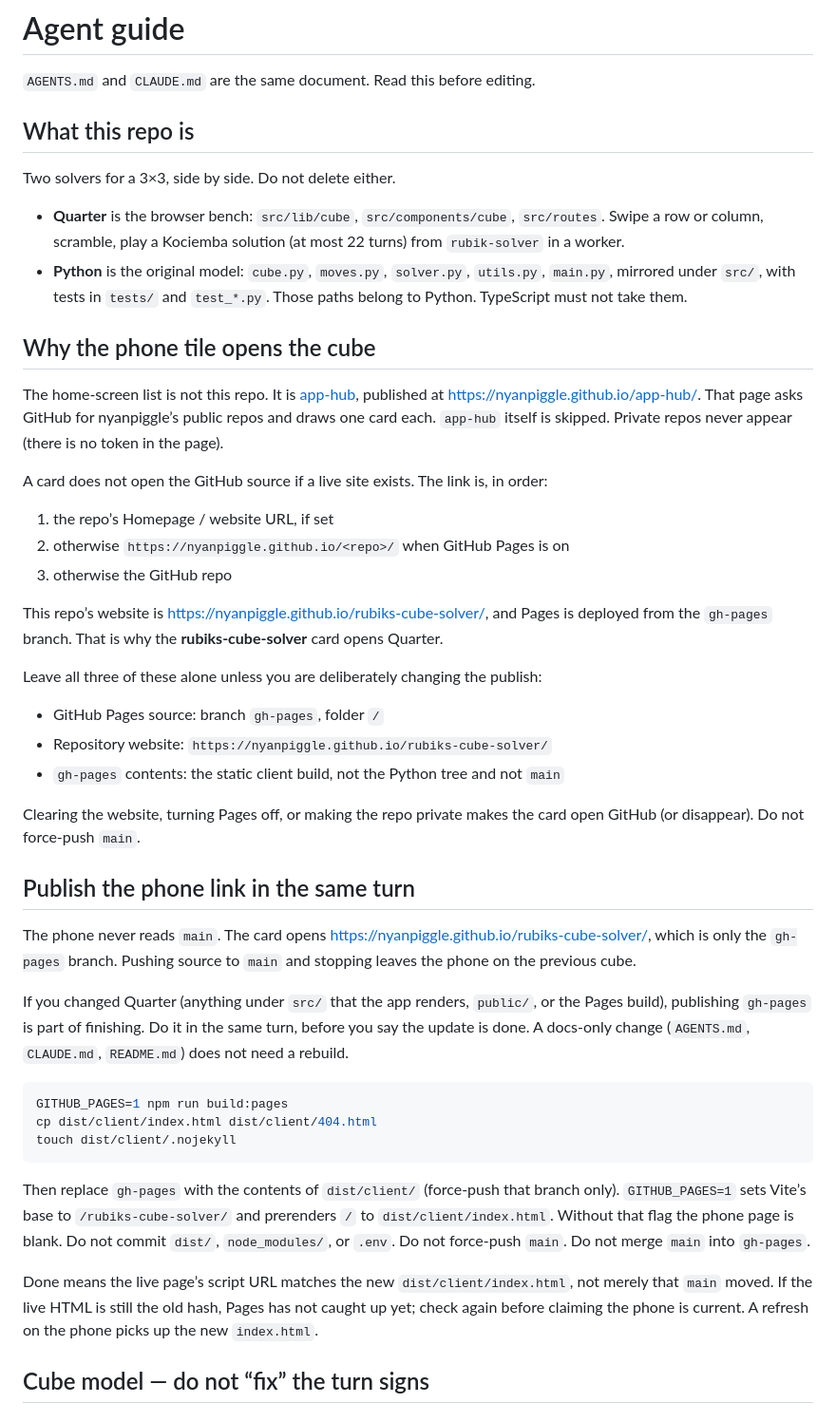
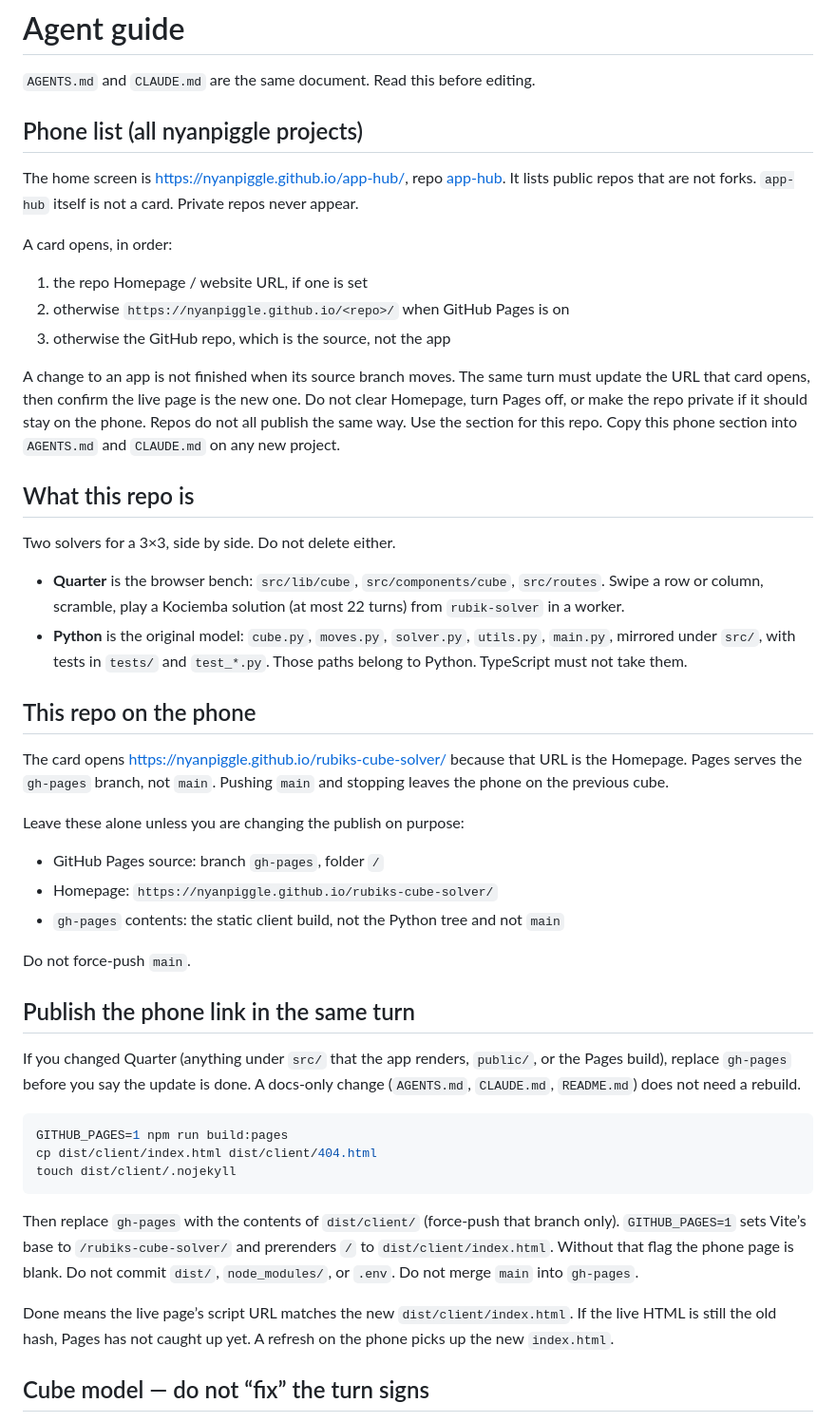
Before and after one commit to nyanpiggle/rubiks-cube-solver, a Markdown page: AGENTS.md, the part around the change. Shown at 95% size. GitHub-like rendering.

Commit message:
Share the phone-list rule with every project.
The cube guide now states the rule that belongs on each repo, then the gh-pages step that is specific to Quarter.

````diff
--- a/AGENTS.md
+++ b/AGENTS.md
@@ -1,6 +1,18 @@
 # Agent guide
 
 `AGENTS.md` and `CLAUDE.md` are the same document. Read this before editing.
+
+## Phone list (all nyanpiggle projects)
+
+The home screen is <https://nyanpiggle.github.io/app-hub/>, repo [app-hub](https://github.com/nyanpiggle/app-hub). It lists public repos that are not forks. `app-hub` itself is not a card. Private repos never appear.
+
+A card opens, in order:
+
+1. the repo Homepage / website URL, if one is set
+2. otherwise `https://nyanpiggle.github.io/<repo>/` when GitHub Pages is on
+3. otherwise the GitHub repo, which is the source, not the app
+
+A change to an app is not finished when its source branch moves. The same turn must update the URL that card opens, then confirm the live page is the new one. Do not clear Homepage, turn Pages off, or make the repo private if it should stay on the phone. Repos do not all publish the same way. Use the section for this repo. Copy this phone section into `AGENTS.md` and `CLAUDE.md` on any new project.
 
 ## What this repo is
 
@@ -9,31 +21,21 @@ Two solvers for a 3×3, side by side. Do not delete either.
 - **Quarter** is the browser bench: `src/lib/cube`, `src/components/cube`, `src/routes`. Swipe a row or column, scramble, play a Kociemba solution (at most 22 turns) from `rubik-solver` in a worker.
 - **Python** is the original model: `cube.py`, `moves.py`, `solver.py`, `utils.py`, `main.py`, mirrored under `src/`, with tests in `tests/` and `test_*.py`. Those paths belong to Python. TypeScript must not take them.
 
-## Why the phone tile opens the cube
+## This repo on the phone
 
-The home-screen list is not this repo. It is [app-hub](https://github.com/nyanpiggle/app-hub), published at <https://nyanpiggle.github.io/app-hub/>. That page asks GitHub for nyanpiggle’s public repos and draws one card each. `app-hub` itself is skipped. Private repos never appear (there is no token in the page).
+The card opens <https://nyanpiggle.github.io/rubiks-cube-solver/> because that URL is the Homepage. Pages serves the `gh-pages` branch, not `main`. Pushing `main` and stopping leaves the phone on the previous cube.
 
-A card does not open the GitHub source if a live site exists. The link is, in order:
-
-1. the repo’s Homepage / website URL, if set
-2. otherwise `https://nyanpiggle.github.io/<repo>/` when GitHub Pages is on
-3. otherwise the GitHub repo
-
-This repo’s website is <https://nyanpiggle.github.io/rubiks-cube-solver/>, and Pages is deployed from the `gh-pages` branch. That is why the **rubiks-cube-solver** card opens Quarter.
-
-Leave all three of these alone unless you are deliberately changing the publish:
+Leave these alone unless you are changing the publish on purpose:
 
 - GitHub Pages source: branch `gh-pages`, folder `/`
-- Repository website: `https://nyanpiggle.github.io/rubiks-cube-solver/`
+- Homepage: `https://nyanpiggle.github.io/rubiks-cube-solver/`
 - `gh-pages` contents: the static client build, not the Python tree and not `main`
 
-Clearing the website, turning Pages off, or making the repo private makes the card open GitHub (or disappear). Do not force-push `main`.
+Do not force-push `main`.
 
 ## Publish the phone link in the same turn
 
-The phone never reads `main`. The card opens <https://nyanpiggle.github.io/rubiks-cube-solver/>, which is only the `gh-pages` branch. Pushing source to `main` and stopping leaves the phone on the previous cube.
-
-If you changed Quarter (anything under `src/` that the app renders, `public/`, or the Pages build), publishing `gh-pages` is part of finishing. Do it in the same turn, before you say the update is done. A docs-only change (`AGENTS.md`, `CLAUDE.md`, `README.md`) does not need a rebuild.
+If you changed Quarter (anything under `src/` that the app renders, `public/`, or the Pages build), replace `gh-pages` before you say the update is done. A docs-only change (`AGENTS.md`, `CLAUDE.md`, `README.md`) does not need a rebuild.
 
 ```bash
 GITHUB_PAGES=1 npm run build:pages
@@ -41,9 +43,9 @@ cp dist/client/index.html dist/client/404.html
 touch dist/client/.nojekyll
 ```
 
-Then replace `gh-pages` with the contents of `dist/client/` (force-push that branch only). `GITHUB_PAGES=1` sets Vite’s base to `/rubiks-cube-solver/` and prerenders `/` to `dist/client/index.html`. Without that flag the phone page is blank. Do not commit `dist/`, `node_modules/`, or `.env`. Do not force-push `main`. Do not merge `main` into `gh-pages`.
+Then replace `gh-pages` with the contents of `dist/client/` (force-push that branch only). `GITHUB_PAGES=1` sets Vite’s base to `/rubiks-cube-solver/` and prerenders `/` to `dist/client/index.html`. Without that flag the phone page is blank. Do not commit `dist/`, `node_modules/`, or `.env`. Do not merge `main` into `gh-pages`.
 
-Done means the live page’s script URL matches the new `dist/client/index.html`, not merely that `main` moved. If the live HTML is still the old hash, Pages has not caught up yet; check again before claiming the phone is current. A refresh on the phone picks up the new `index.html`.
+Done means the live page’s script URL matches the new `dist/client/index.html`. If the live HTML is still the old hash, Pages has not caught up yet. A refresh on the phone picks up the new `index.html`.
 
 ## Cube model — do not “fix” the turn signs
 
````
Also changed, not shown: CLAUDE.md (+20 -18 lines).
